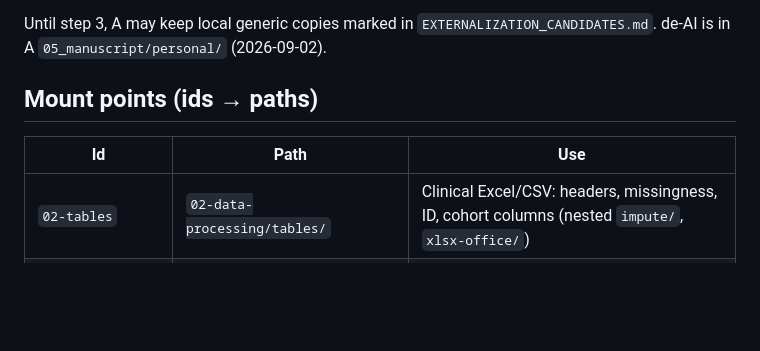
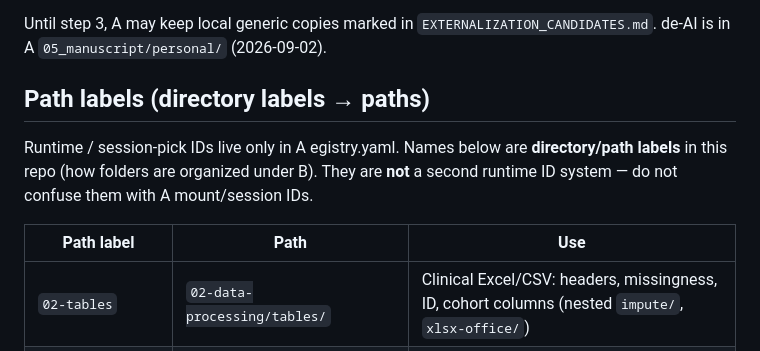
Before and after one commit to loopnownow/MY-SKILLS-capabilities, a Markdown page: README.md, the part around the change. Rendered like a GitHub page; blank space fills up the shorter version.

Commit message:
docs: clarify B path labels are not runtime mount IDs (#12)
Runtime/session-pick IDs live only in A registry.yaml. The former
Mount points (ids) table lists directory/path labels in this repo,
not a second runtime ID system. No renumbering or dir moves.

```diff
--- a/README.md
+++ b/README.md
@@ -28,9 +28,11 @@ Layout follows A's coarse ids (CHG-20260903-008; audit-fix CHG-20260903-013). Un
 
 Until step 3, A may keep local generic copies marked in `EXTERNALIZATION_CANDIDATES.md`. de-AI is in A `05_manuscript/personal/` (2026-09-02).
 
-## Mount points (ids → paths)
+## Path labels (directory labels → paths)
 
-| Id | Path | Use |
+Runtime / session-pick IDs live only in A egistry.yaml\. Names below are **directory/path labels** in this repo (how folders are organized under B). They are **not** a second runtime ID system — do not confuse them with A mount/session IDs.
+
+| Path label | Path | Use |
 |---|---|---|
 | `02-tables` | `02-data-processing/tables/` | Clinical Excel/CSV: headers, missingness, ID, cohort columns (nested `impute/`, `xlsx-office/`) |
 | `02-imaging-io` | `02-data-processing/imaging-io/` | CT/MRI DICOM · NIfTI I/O |
```
